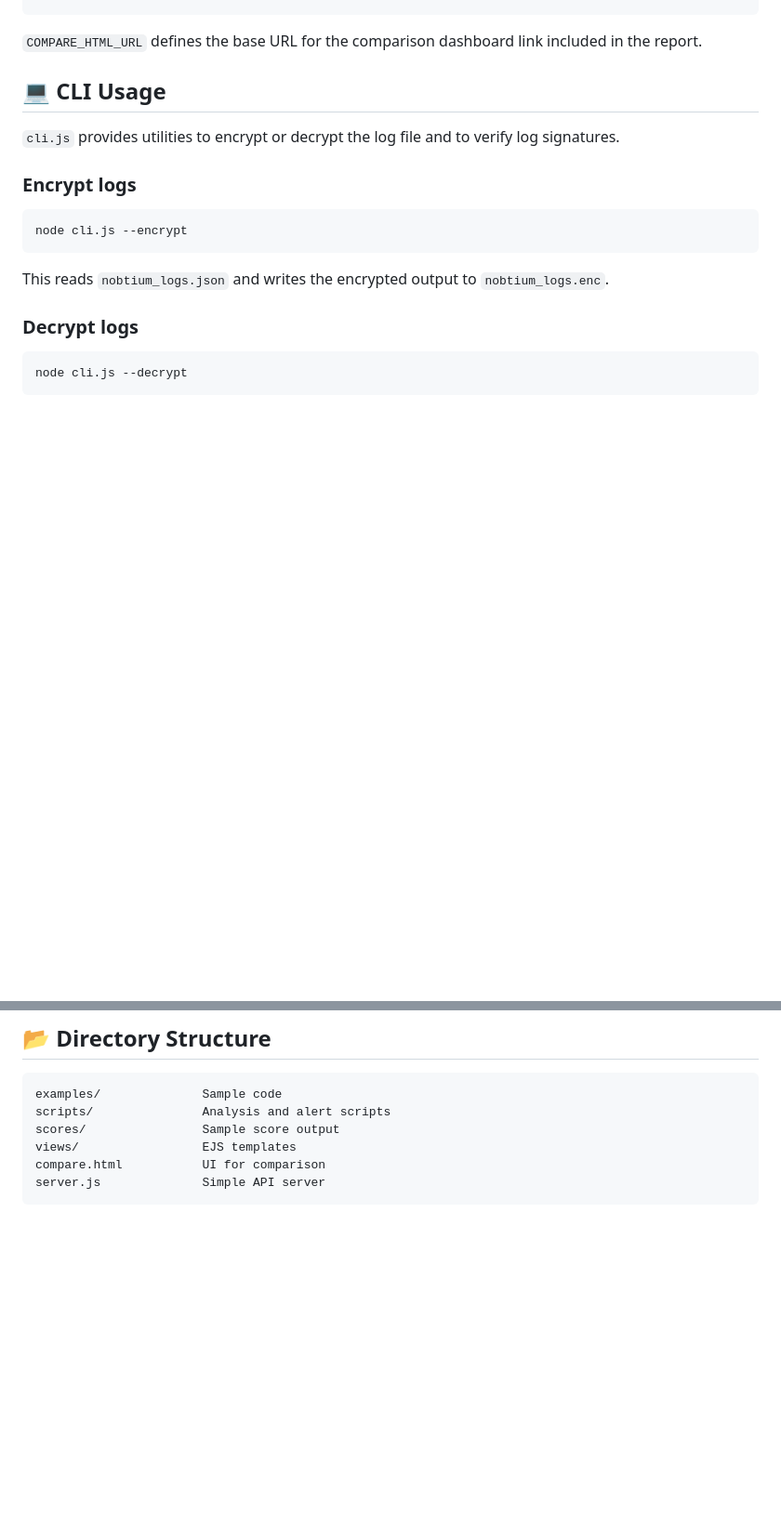
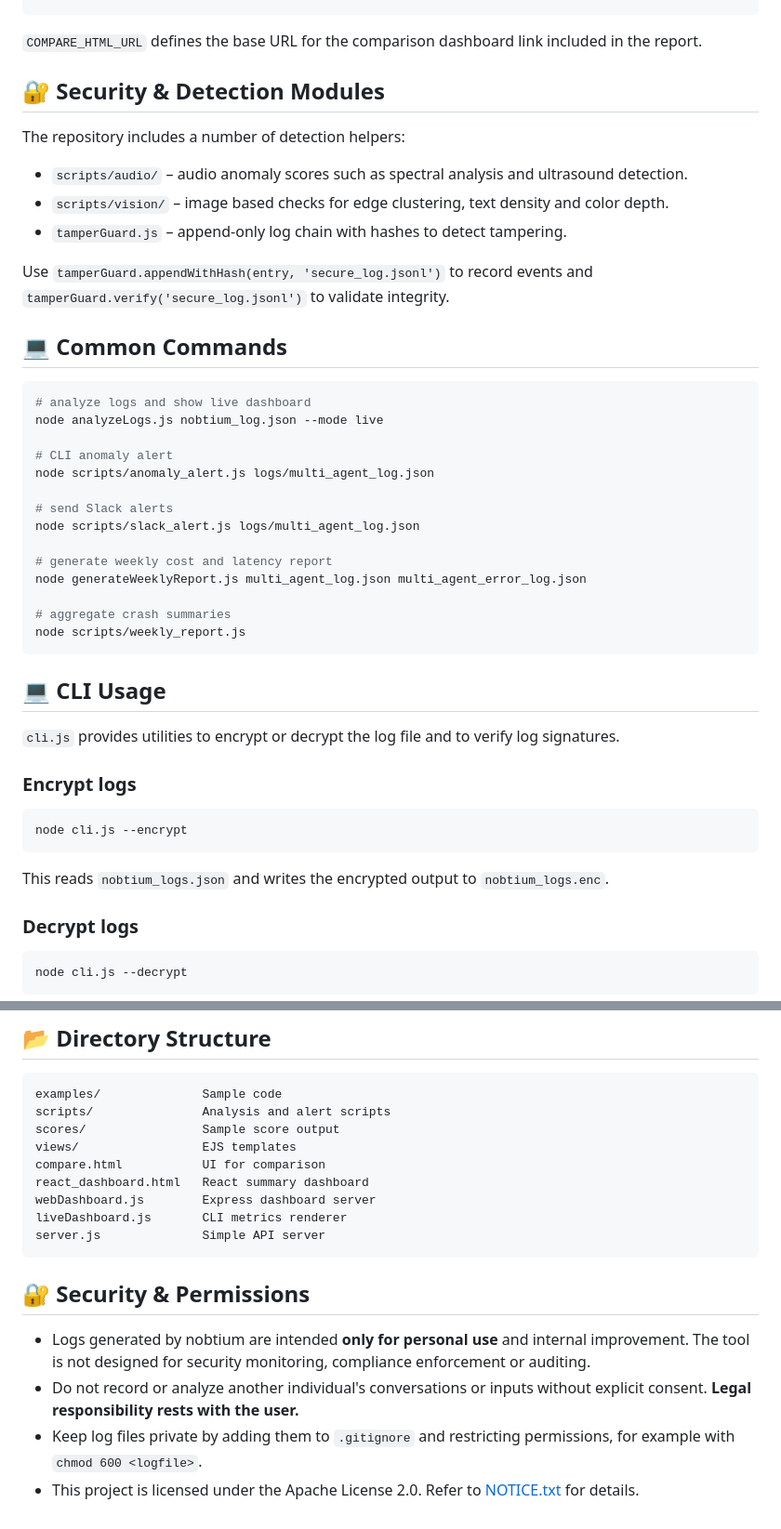
Before and after one commit to ethicsbench/nobtium, a Markdown page: README.md, 2 parts joined by grey strips. Shown at 93% size. Drawn GitHub-style; blank space fills up the shorter version.

````diff
--- a/README.md
+++ b/README.md
@@ -59,6 +97,35 @@ EMAIL_TO
 NOTIFY_TARGET=slack|email|both
 ```
 `COMPARE_HTML_URL` defines the base URL for the comparison dashboard link included in the report.
+
+## 🔐 Security & Detection Modules
+
+The repository includes a number of detection helpers:
+
+- `scripts/audio/` – audio anomaly scores such as spectral analysis and ultrasound detection.
+- `scripts/vision/` – image based checks for edge clustering, text density and color depth.
+- `tamperGuard.js` – append-only log chain with hashes to detect tampering.
+
+Use `tamperGuard.appendWithHash(entry, 'secure_log.jsonl')` to record events and `tamperGuard.verify('secure_log.jsonl')` to validate integrity.
+
+## 💻 Common Commands
+
+```bash
+# analyze logs and show live dashboard
+node analyzeLogs.js nobtium_log.json --mode live
+
+# CLI anomaly alert
+node scripts/anomaly_alert.js logs/multi_agent_log.json
+
+# send Slack alerts
+node scripts/slack_alert.js logs/multi_agent_log.json
+
+# generate weekly cost and latency report
+node generateWeeklyReport.js multi_agent_log.json multi_agent_error_log.json
+
+# aggregate crash summaries
+node scripts/weekly_report.js
+```
 
 ## 💻 CLI Usage
 
@@ -125,5 +192,20 @@ scripts/               Analysis and alert scripts
 scores/                Sample score output
 views/                 EJS templates
 compare.html           UI for comparison
+react_dashboard.html   React summary dashboard
+webDashboard.js        Express dashboard server
+liveDashboard.js       CLI metrics renderer
 server.js              Simple API server
 ```
+
+## 🔐 Security & Permissions
+
+- Logs generated by nobtium are intended **only for personal use** and
+  internal improvement. The tool is not designed for security monitoring,
+  compliance enforcement or auditing.
+- Do not record or analyze another individual's conversations or inputs
+  without explicit consent. **Legal responsibility rests with the user.**
+- Keep log files private by adding them to `.gitignore` and restricting
+  permissions, for example with `chmod 600 <logfile>`.
+- This project is licensed under the Apache License 2.0. Refer to
+  [NOTICE.txt](NOTICE.txt) for details.
````
Also changed, not shown: other parts of README.md (+45 -7 lines).
